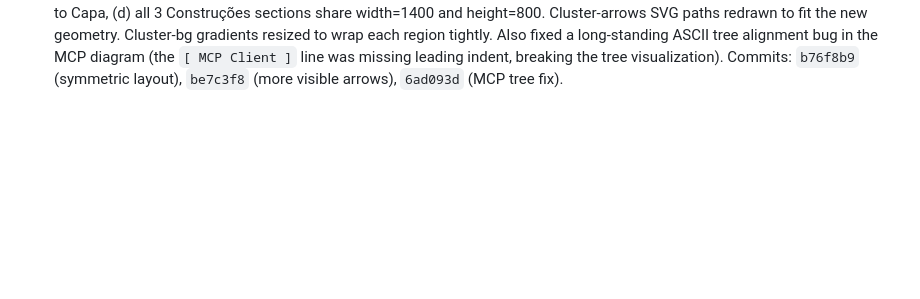
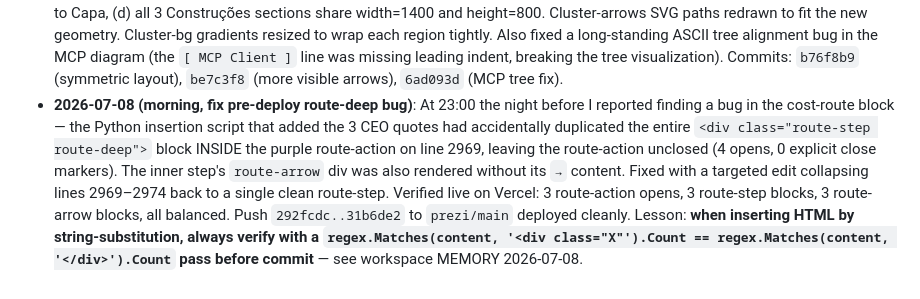
Before and after one commit to LeafarG/prezi-llm-presentation, a Markdown page: MEMORY.md, the part around the change. GitHub-like rendering; blank space fills up the shorter version.

Commit message:
docs(prezi): note route-deep unclosed-div bug fix in MEMORY.md

```diff
--- a/MEMORY.md
+++ b/MEMORY.md
@@ -86,3 +86,4 @@ projects/llm-presentation/
   - **History timeline dots** — svg + 13 dots below the section header, one per event-row (auto-populated from DOM). Color-coded (warning/hilight/normal). Click → opens that event's detail.
   - Commits: `fed596b` (universal helper), `37ed759` (display:none for new sections), `9dff6dc` (breadcrumb + narrative + timeline-dots).
 - **2026-07-07 (evening, polish — symmetric canvas layout)**: Boss noticed overlapping/non-symmetric frames in overview. Redesigned every section's `left/top/width/height` to enforce uniform gaps and identical widths within each cluster. All 8 sections now sit on a 6000×3800 canvas with: (a) uniform 100-px vertical gap inside Fundamentos and Modelo clusters, (b) uniform 200-px horizontal gap inside Construções (Tools→MCP→Harness), (c) uniform 200-px vertical gap from Construções to Capa, (d) all 3 Construções sections share width=1400 and height=800. Cluster-arrows SVG paths redrawn to fit the new geometry. Cluster-bg gradients resized to wrap each region tightly. Also fixed a long-standing ASCII tree alignment bug in the MCP diagram (the `[ MCP Client ]` line was missing leading indent, breaking the tree visualization). Commits: `b76f8b9` (symmetric layout), `be7c3f8` (more visible arrows), `6ad093d` (MCP tree fix).
+- **2026-07-08 (morning, fix pre-deploy route-deep bug)**: At 23:00 the night before I reported finding a bug in the cost-route block — the Python insertion script that added the 3 CEO quotes had accidentally duplicated the entire `<div class="route-step route-deep">` block INSIDE the purple route-action on line 2969, leaving the route-action unclosed (4 opens, 0 explicit close markers). The inner step's `route-arrow` div was also rendered without its `→` content. Fixed with a targeted edit collapsing lines 2969–2974 back to a single clean route-step. Verified live on Vercel: 3 route-action opens, 3 route-step blocks, 3 route-arrow blocks, all balanced. Push `292fcdc..31b6de2` to `prezi/main` deployed cleanly. Lesson: **when inserting HTML by string-substitution, always verify with a `regex.Matches(content, '<div class="X"').Count == regex.Matches(content, '</div>').Count` pass before commit** — see workspace MEMORY 2026-07-08.
```
